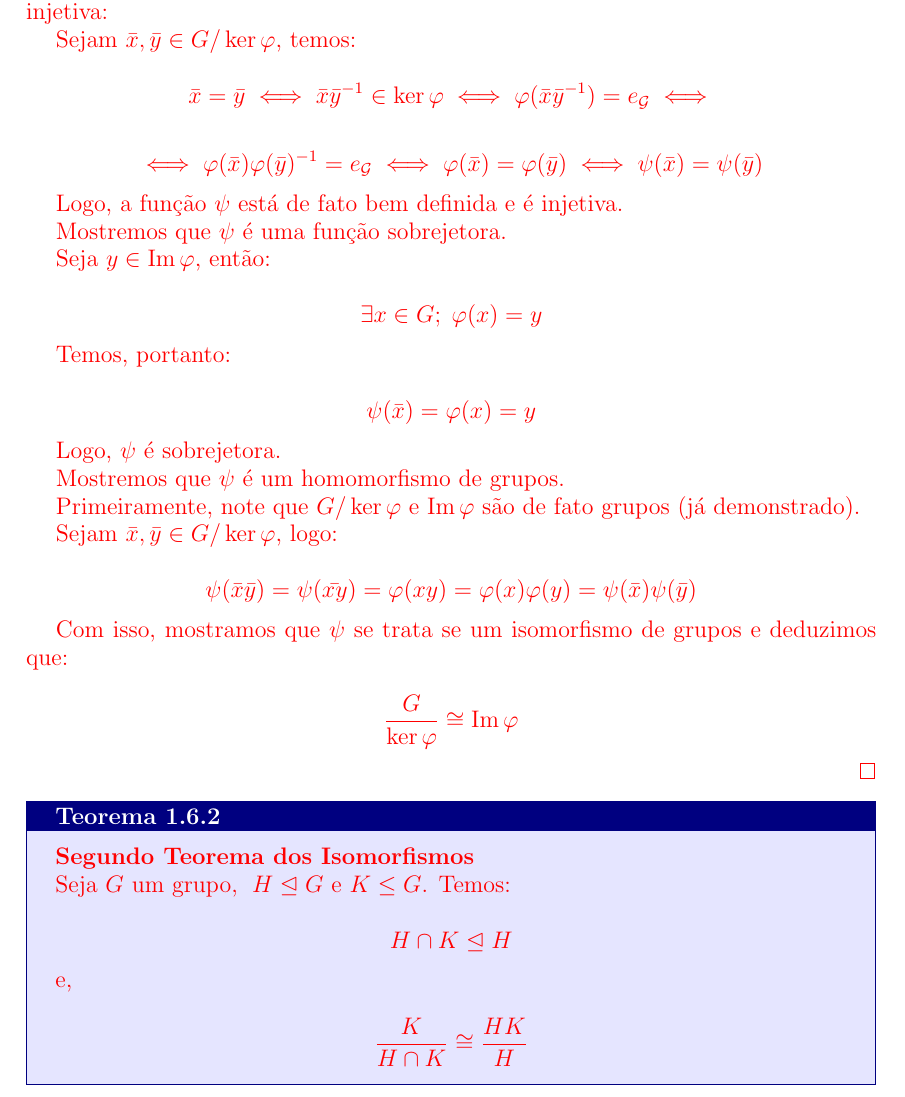
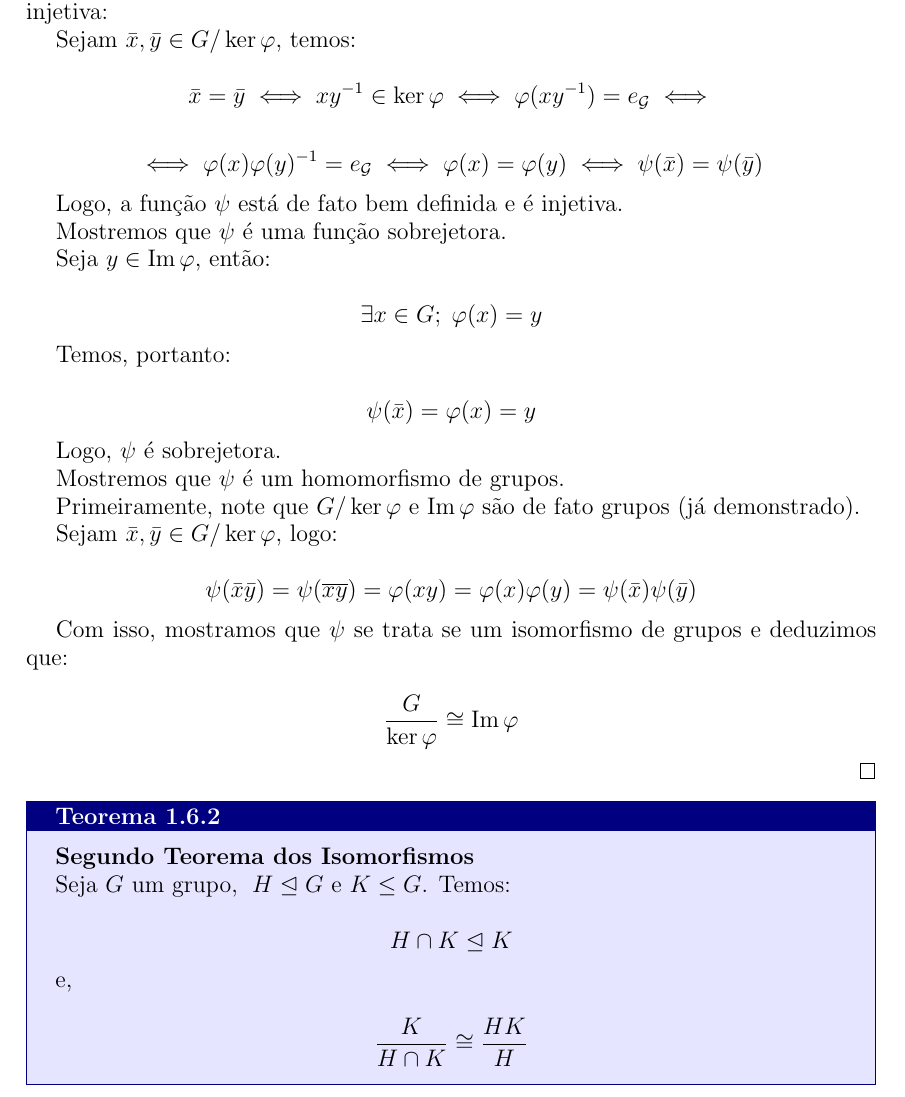
Before and after one commit to MARCOVB5/grupos, a LaTeX book (main.tex): part of page 32 of 32, cut so that both start at the same text. Compiled offline with pdfLaTeX.

Commit message:
removida cor vermelha -> texto revisado

```diff
--- a/main.tex
+++ b/main.tex
@@ -2246,70 +2239,75 @@ Isto é:
 \]
 \end{theorem}
 
+\textbf{Demonstração}:
+
+Mostremos que $\psi$ é uma função bem definida e que se trata de uma função injetiva:
+
+Sejam $\bar{x},\bar{y}\in G/\ker\varphi$, temos:
+
+\[
+\bar{x} = \bar{y} \iff xy^{-1} \in \ker\varphi \iff \varphi(xy^{-1}) = e_{\mathcal{G}} \iff
+\]
+
+\[
+\iff \varphi(x)\varphi(y)^{-1} = e_{\mathcal{G}} \iff \varphi(x) = \varphi(y) \iff \psi(\bar{x}) = \psi(\bar{y})
+\]
+
+Logo, a função $\psi$ está de fato bem definida e é injetiva.
+
+Mostremos que $\psi$ é uma função sobrejetora.
+
+Seja $y\in \operatorname{Im}\varphi$, então:
+
+\[
+\exists x\in G ;\; \varphi(x) = y
+\]
+
+Temos, portanto:
+
+\[
+\psi(\bar{x}) = \varphi(x) = y
+\]
+
+Logo, $\psi$ é sobrejetora.
+
+Mostremos que $\psi$ é um homomorfismo de grupos.
+
+Primeiramente, note que $G/\ker\varphi$ e $\operatorname{Im}\varphi$ são de fato grupos (já demonstrado).
+
+Sejam $\bar{x},\bar{y} \in G/\ker\varphi$, logo:
+
+\[
+\psi(\bar{x}\bar{y}) = \psi(\overline{xy}) = \varphi(xy) = \varphi(x)\varphi(y) = \psi(\bar{x})\psi(\bar{y})
+\]
+
+Com isso, mostramos que $\psi$ se trata se um isomorfismo de grupos e deduzimos que:
+
+\[
+\frac{G}{\ker\varphi} \cong \operatorname{Im}\varphi
+\]
+
+\qed
+
+\begin{theorem}
+\textbf{Segundo Teorema dos Isomorfismos}
+
+Seja $G$ um grupo,\; $H\trianglelefteq G$ e $K\leq G$. Temos:
+
+\[
+H\cap K \trianglelefteq K
+\]
+
+e,
+
+\[
+\frac{K}{H\cap K} \cong \frac{HK}{H}
+\]
+\end{theorem}
+
 {\color{red}
 \textbf{Demonstração}:
 
-Mostremos que $\psi$ é uma função bem definida e que se trata de uma função injetiva:
-
-Sejam $\bar{x},\bar{y}\in G/\ker\varphi$, temos:
-
-\[
-\bar{x} = \bar{y} \iff \bar{x}\bar{y}^{-1} \in \ker\varphi \iff \varphi(\bar{x}\bar{y}^{-1}) = e_{\mathcal{G}} \iff
-\]
-
-\[
-\iff \varphi(\bar{x})\varphi(\bar{y})^{-1} = e_{\mathcal{G}} \iff \varphi(\bar{x}) = \varphi(\bar{y}) \iff \psi(\bar{x}) = \psi(\bar{y})
-\]
-
-Logo, a função $\psi$ está de fato bem definida e é injetiva.
-
-Mostremos que $\psi$ é uma função sobrejetora.
-
-Seja $y\in \operatorname{Im}\varphi$, então:
-
-\[
-\exists x\in G ;\; \varphi(x) = y
-\]
-
-Temos, portanto:
-
-\[
-\psi(\bar{x}) = \varphi(x) = y
-\]
-
-Logo, $\psi$ é sobrejetora.
-
-Mostremos que $\psi$ é um homomorfismo de grupos.
-
-Primeiramente, note que $G/\ker\varphi$ e $\operatorname{Im}\varphi$ são de fato grupos (já demonstrado).
-
-Sejam $\bar{x},\bar{y} \in G/\ker\varphi$, logo:
-
-\[
-\psi(\bar{x}\bar{y}) = \psi(\bar{xy}) = \varphi(xy) = \varphi(x)\varphi(y) = \psi(\bar{x})\psi(\bar{y})
-\]
-
-Com isso, mostramos que $\psi$ se trata se um isomorfismo de grupos e deduzimos que:
-
-\[
-\frac{G}{\ker\varphi} \cong \operatorname{Im}\varphi
-\]
 
 \qed}
 
-\begin{theorem}
-\color{red}
-\textbf{Segundo Teorema dos Isomorfismos}
-
-Seja $G$ um grupo,\; $H\trianglelefteq G$ e $K\leq G$. Temos:
-
-\[
-H\cap K \trianglelefteq H
-\]
-
-e,
-
-\[
-\frac{K}{H\cap K} \cong \frac{HK}{H}
-\]
-\end{theorem}
```
Also changed, not shown: main.pdf, main.tex (20 more changed lines).
